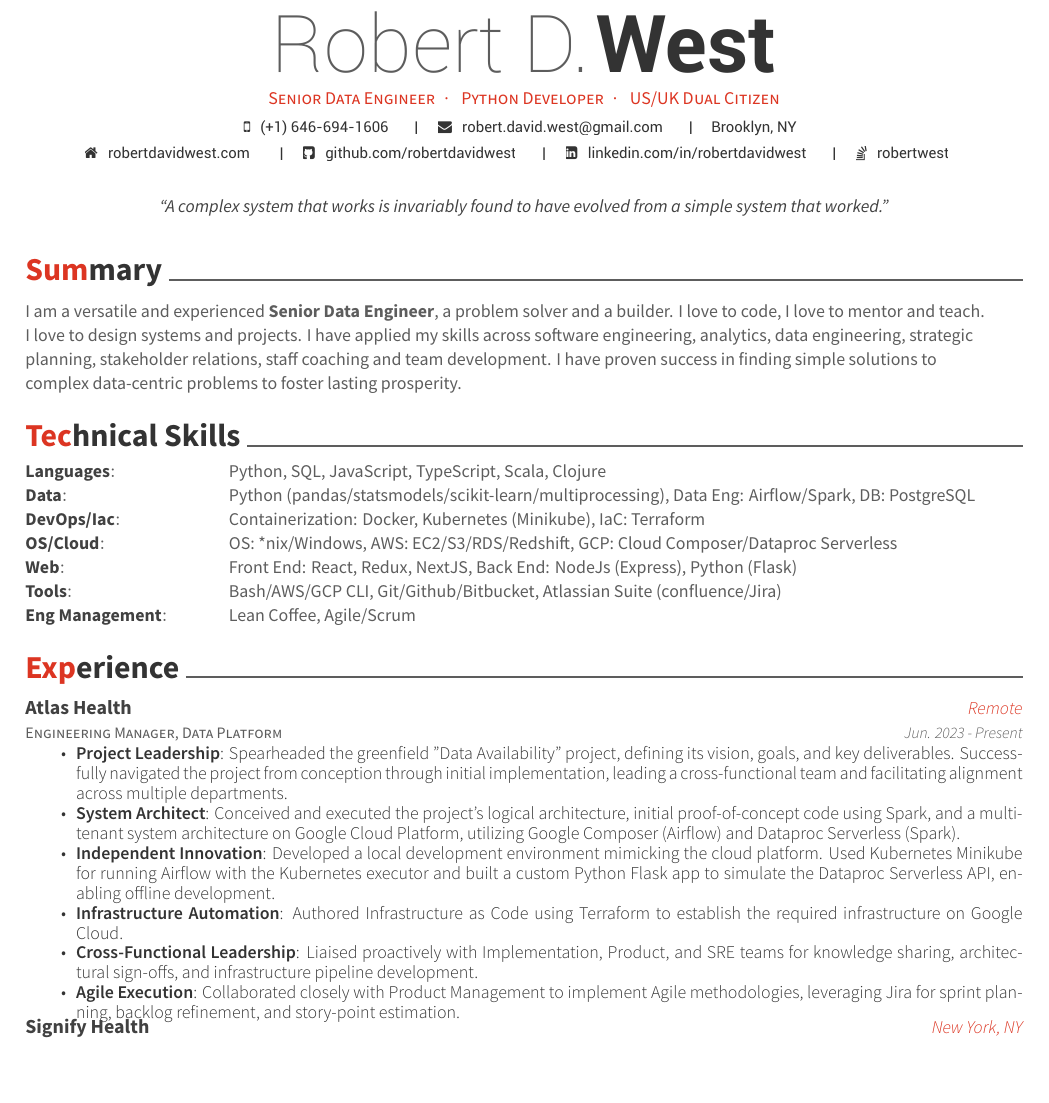
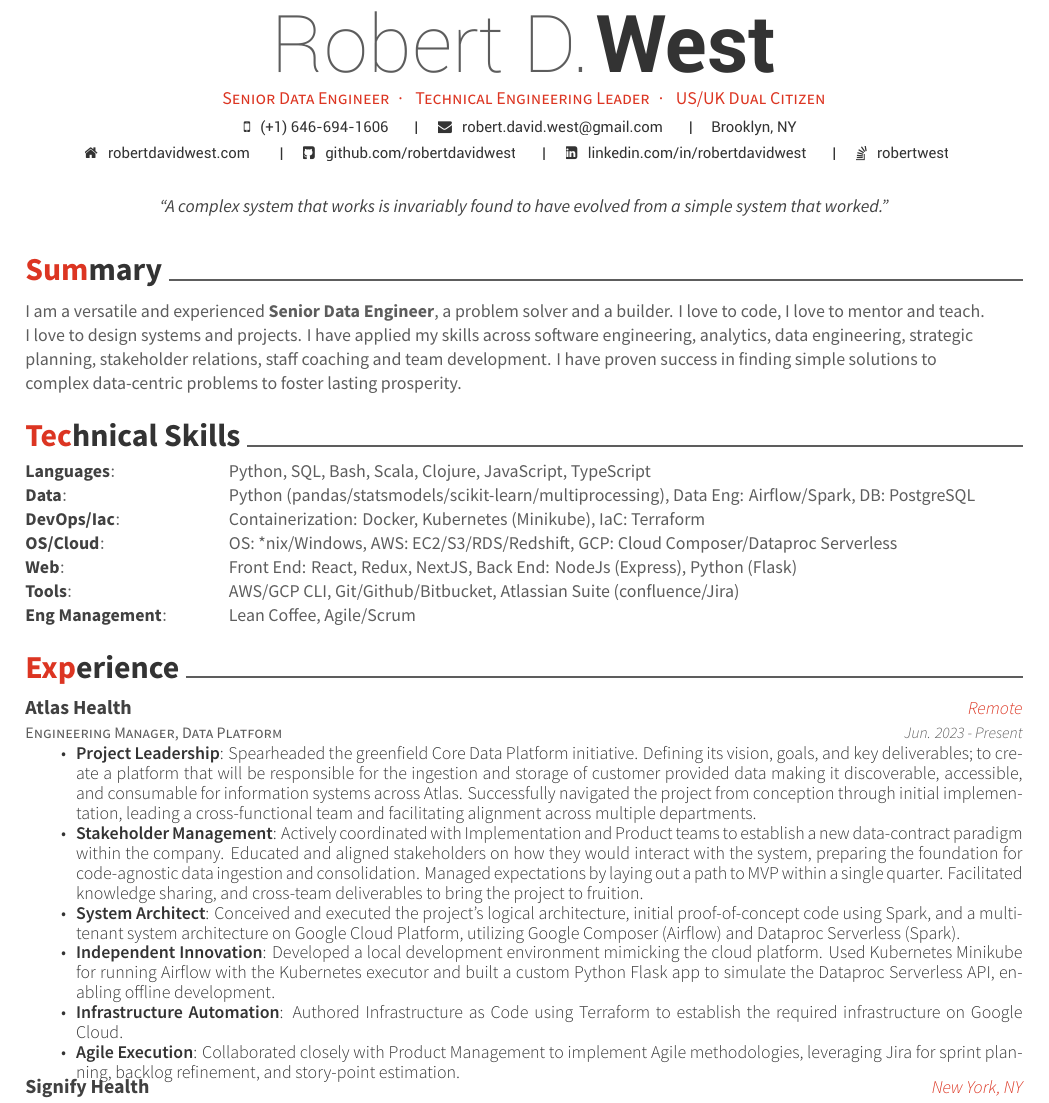
Before and after one commit to robertdavidwest/resume, a LaTeX CV (resume.tex, which reads resume/experience.tex, resume/skills.tex): part of page 1 of 2, cut so that both start at the same text, the shorter picture padded with empty space. Compiled offline with XeLaTeX.

Commit message:
a few tweaks to Atlas

```diff
--- a/resume.tex
+++ b/resume.tex
@@ -97,7 +97,7 @@
   }{
     \position{
         Senior Data Engineer{\enskip\cdotp\enskip}
-        Python Developer{\enskip\cdotp\enskip}
+        Technical Engineering Leader{\enskip\cdotp\enskip}
         US/UK Dual Citizen
         }
   }
--- a/resume/experience.tex
+++ b/resume/experience.tex
@@ -7,11 +7,11 @@
   {Jun. 2023 - Present}
   {
     \begin{cvitems}
-        \item {\textbf{Project Leadership}: Spearheaded the greenfield "Data Availability" project, defining its vision, goals, and key deliverables. Successfully navigated the project from conception through initial implementation, leading a cross-functional team and facilitating alignment across multiple departments.}
+        \item {\textbf{Project Leadership}: Spearheaded the greenfield Core Data Platform initiative. Defining its vision, goals, and key deliverables; to create a platform that will be responsible for the ingestion and storage of customer provided data making it discoverable, accessible, and consumable for information systems across Atlas. Successfully navigated the project from conception through initial implementation, leading a cross-functional team and facilitating alignment across multiple departments.}
+        \item {\textbf{Stakeholder Management}: Actively coordinated with Implementation and Product teams to establish a new data-contract paradigm within the company. Educated and aligned stakeholders on how they would interact with the system, preparing the foundation for code-agnostic data ingestion and consolidation. Managed expectations by laying out a path to MVP within a single quarter. Facilitated knowledge sharing, and cross-team deliverables to bring the project to fruition.}
         \item {\textbf{System Architect}: Conceived and executed the project's logical architecture, initial proof-of-concept code using Spark, and a multi-tenant system architecture on Google Cloud Platform, utilizing Google Composer (Airflow) and Dataproc Serverless (Spark).}
         \item {\textbf{Independent Innovation}: Developed a local development environment mimicking the cloud platform. Used Kubernetes Minikube for running Airflow with the Kubernetes executor and built a custom Python Flask app to simulate the Dataproc Serverless API, enabling offline development.}
         \item {\textbf{Infrastructure Automation}: Authored Infrastructure as Code using Terraform to establish the required infrastructure on Google Cloud.}
-        \item {\textbf{Cross-Functional Leadership}: Liaised proactively with Implementation, Product, and SRE teams for knowledge sharing, architectural sign-offs, and infrastructure pipeline development.}
         \item {\textbf{Agile Execution}: Collaborated closely with Product Management to implement Agile methodologies, leveraging Jira for sprint planning, backlog refinement, and story-point estimation.}
     \end{cvitems}
   }
--- a/resume/skills.tex
+++ b/resume/skills.tex
@@ -1,7 +1,7 @@
 \cvsection{Technical Skills}
 \begin{additionals}
   \addional
-    {Languages}{Python, SQL, JavaScript, TypeScript, Scala, Clojure}
+    {Languages}{Python, SQL, Bash, Scala, Clojure, JavaScript, TypeScript}
   \addional
     {Data}{Python (pandas/statsmodels/scikit-learn/multiprocessing), Data Eng: Airflow/Spark, DB: PostgreSQL}
   \addional
@@ -11,7 +11,7 @@
   \addional
       {Web}{Front End: React, Redux, NextJS, Back End: NodeJs (Express), Python (Flask)}
   \addional
-    {Tools}{Bash/AWS/GCP CLI, Git/Github/Bitbucket, Atlassian Suite (confluence/Jira)}
+    {Tools}{AWS/GCP CLI, Git/Github/Bitbucket, Atlassian Suite (confluence/Jira)}
   \addional
     {Eng Management}{Lean Coffee, Agile/Scrum}
 \end{additionals}
```
Also changed, not shown: resume.pdf.
